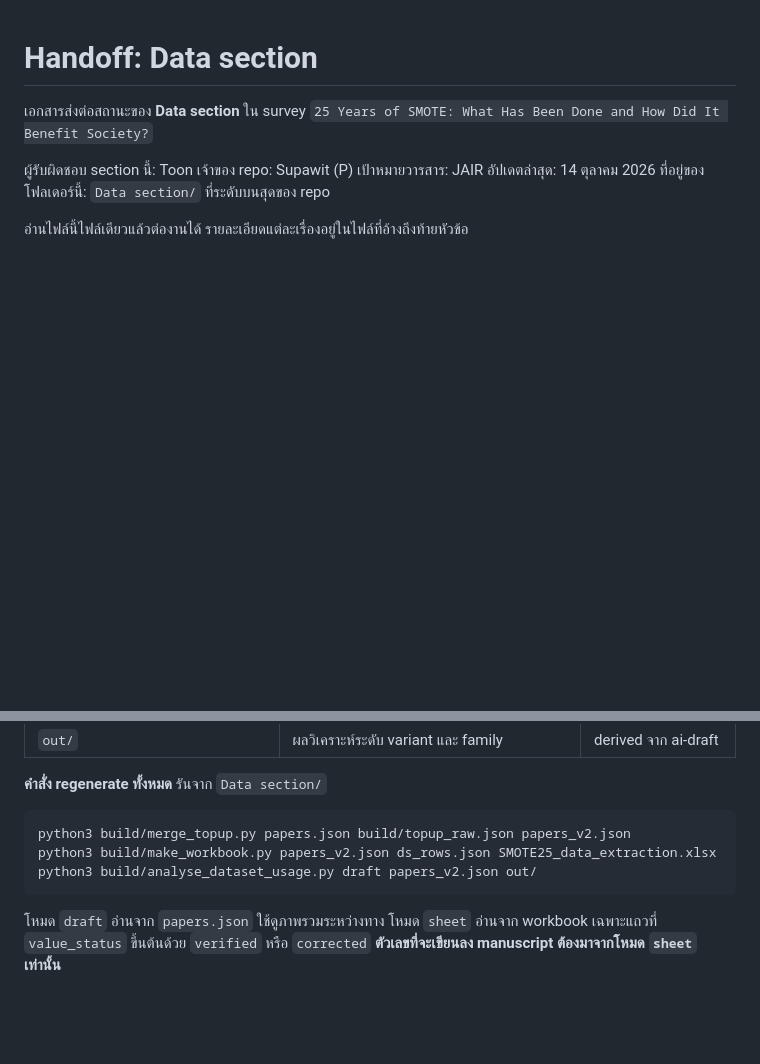
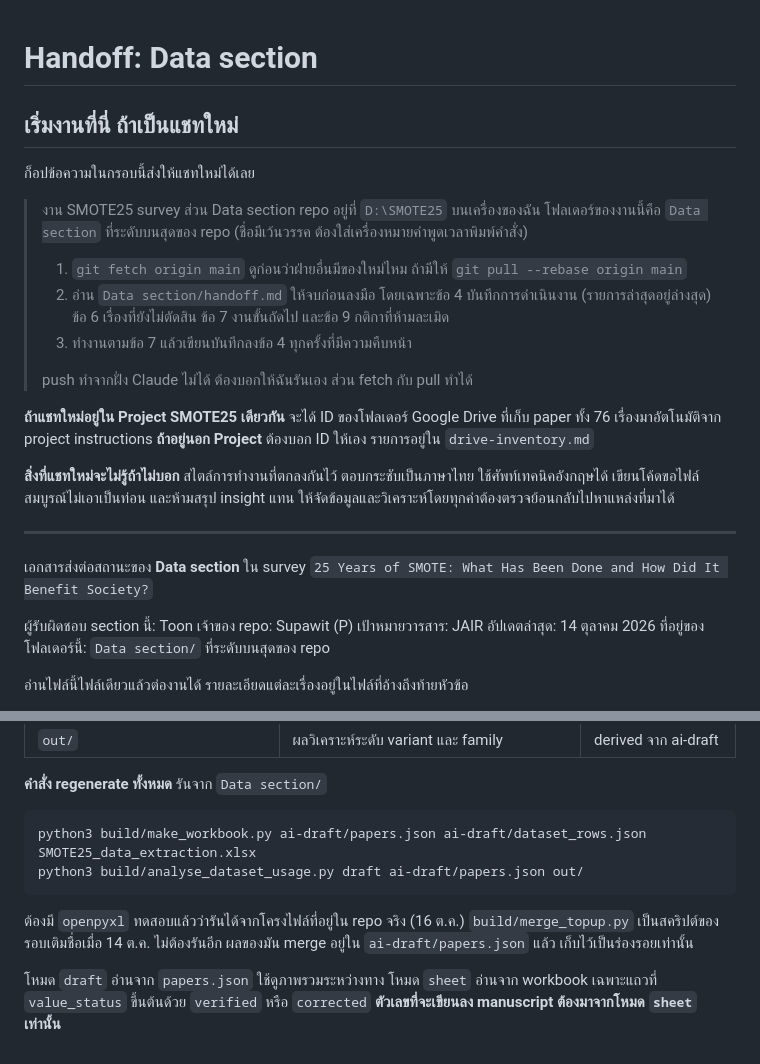
Before and after one commit to tohnperfect/SMOTE25, a Markdown page: Data section/handoff.md, 2 parts joined by grey strips. Drawn GitHub-style; blank space fills up the shorter version.

Commit message:
Data section: make the handoff usable cold by a new session
Adds a paste-ready opening block: where the repo and folder are, fetch
before starting, which sections to read, and that pushing has to happen
on the machine itself. Also notes what a new session will not know unless
told, namely the agreed working style.

Fixes the regenerate commands, which named papers.json, ds_rows.json and
papers_v2.json. None of those exist at those paths; the inputs are
ai-draft/papers.json and ai-draft/dataset_rows.json. The commands as
written now have been run against the layout as committed.

Co-Authored-By: Claude Opus 5 <noreply@anthropic.com>
Claude-Session: https://claude.ai/code/session_01M93u3J88QGsrb9THrff8R8

````diff
--- a/Data section/handoff.md
+++ b/Data section/handoff.md
@@ -1,4 +1,29 @@
 # Handoff: Data section
+
+## เริ่มงานที่นี่ ถ้าเป็นแชทใหม่
+
+ก็อปข้อความในกรอบนี้ส่งให้แชทใหม่ได้เลย
+
+> งาน SMOTE25 survey ส่วน Data section repo อยู่ที่ `D:\SMOTE25` บนเครื่องของฉัน
+> โฟลเดอร์ของงานนี้คือ `Data section` ที่ระดับบนสุดของ repo (ชื่อมีเว้นวรรค ต้องใส่เครื่องหมายคำพูดเวลาพิมพ์คำสั่ง)
+>
+> 1. `git fetch origin main` ดูก่อนว่าฝ่ายอื่นมีของใหม่ไหม ถ้ามีให้ `git pull --rebase origin main`
+> 2. อ่าน `Data section/handoff.md` ให้จบก่อนลงมือ โดยเฉพาะข้อ 4 บันทึกการดำเนินงาน
+>    (รายการล่าสุดอยู่ล่างสุด) ข้อ 6 เรื่องที่ยังไม่ตัดสิน ข้อ 7 งานขั้นถัดไป และข้อ 9 กติกาที่ห้ามละเมิด
+> 3. ทำงานตามข้อ 7 แล้วเขียนบันทึกลงข้อ 4 ทุกครั้งที่มีความคืบหน้า
+>
+> push ทำจากฝั่ง Claude ไม่ได้ ต้องบอกให้ฉันรันเอง ส่วน fetch กับ pull ทำได้
+
+**ถ้าแชทใหม่อยู่ใน Project SMOTE25 เดียวกัน** จะได้ ID ของโฟลเดอร์ Google Drive
+ที่เก็บ paper ทั้ง 76 เรื่องมาอัตโนมัติจาก project instructions
+**ถ้าอยู่นอก Project** ต้องบอก ID ให้เอง รายการอยู่ใน `drive-inventory.md`
+
+**สิ่งที่แชทใหม่จะไม่รู้ถ้าไม่บอก** สไตล์การทำงานที่ตกลงกันไว้ ตอบกระชับเป็นภาษาไทย
+ใช้ศัพท์เทคนิคอังกฤษได้ เขียนโค้ดขอไฟล์สมบูรณ์ไม่เอาเป็นท่อน และห้ามสรุป insight แทน
+ให้จัดข้อมูลและวิเคราะห์โดยทุกค่าต้องตรวจย้อนกลับไปหาแหล่งที่มาได้
+
+---
+
 
 เอกสารส่งต่อสถานะของ **Data section** ใน survey `25 Years of SMOTE: What Has Been Done and How Did It Benefit Society?`
 
@@ -549,10 +574,13 @@ Fernandez et al. 2018 ใน JAIR เองก็ไม่มี search protocol
 **คำสั่ง regenerate ทั้งหมด** รันจาก `Data section/`
 
 ```
-python3 build/merge_topup.py papers.json build/topup_raw.json papers_v2.json
-python3 build/make_workbook.py papers_v2.json ds_rows.json SMOTE25_data_extraction.xlsx
-python3 build/analyse_dataset_usage.py draft papers_v2.json out/
+python3 build/make_workbook.py ai-draft/papers.json ai-draft/dataset_rows.json SMOTE25_data_extraction.xlsx
+python3 build/analyse_dataset_usage.py draft ai-draft/papers.json out/
 ```
+
+ต้องมี `openpyxl` ทดสอบแล้วว่ารันได้จากโครงไฟล์ที่อยู่ใน repo จริง (16 ต.ค.)
+`build/merge_topup.py` เป็นสคริปต์ของรอบเติมชื่อเมื่อ 14 ต.ค. ไม่ต้องรันอีก
+ผลของมัน merge อยู่ใน `ai-draft/papers.json` แล้ว เก็บไว้เป็นร่องรอยเท่านั้น
 
 โหมด `draft` อ่านจาก `papers.json` ใช้ดูภาพรวมระหว่างทาง
 โหมด `sheet` อ่านจาก workbook เฉพาะแถวที่ `value_status` ขึ้นต้นด้วย `verified` หรือ `corrected`
````
